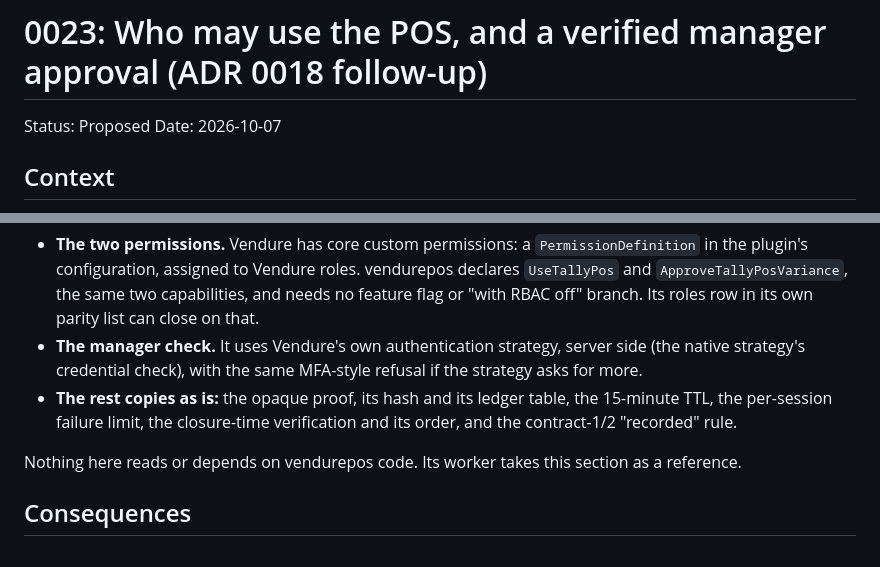
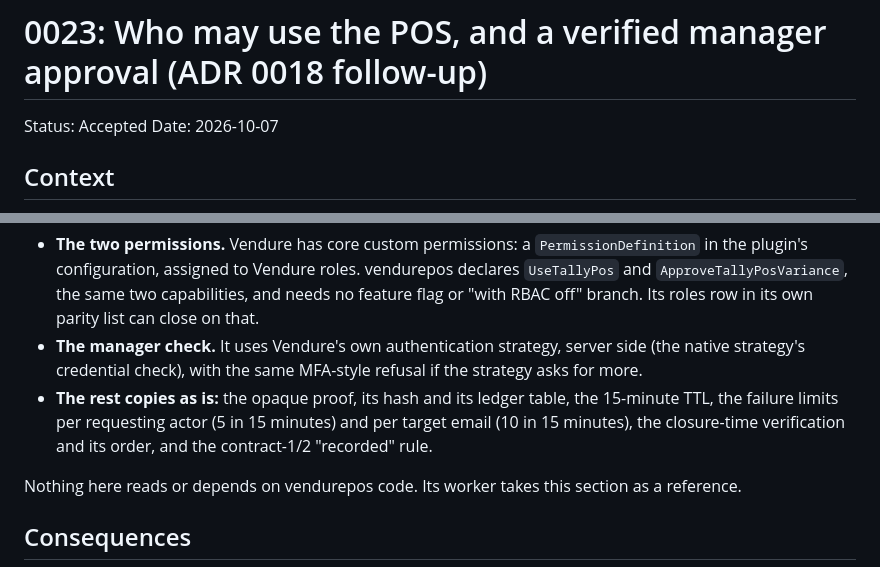
Before and after one commit to medusapos/app, a Markdown page: docs/adr/0023-pos-sign-in-and-approval.md, 2 parts joined by grey strips. GitHub-like rendering.

```diff
--- a/docs/adr/0023-pos-sign-in-and-approval.md
+++ b/docs/adr/0023-pos-sign-in-and-approval.md
@@ -1,6 +1,6 @@
 # 0023: Who may use the POS, and a verified manager approval (ADR 0018 follow-up)
 
-Status: Proposed
+Status: Accepted
 Date: 2026-10-07
 
 ## Context
@@ -146,7 +146,7 @@ The wire contract is TallyUI's, so register contract 3 is the same on both store
 
 - **The two permissions.** Vendure has core custom permissions: a `PermissionDefinition` in the plugin's configuration, assigned to Vendure roles. vendurepos declares `UseTallyPos` and `ApproveTallyPosVariance`, the same two capabilities, and needs no feature flag or "with RBAC off" branch. Its roles row in its own parity list can close on that.
 - **The manager check.** It uses Vendure's own authentication strategy, server side (the native strategy's credential check), with the same MFA-style refusal if the strategy asks for more.
-- **The rest copies as is:** the opaque proof, its hash and its ledger table, the 15-minute TTL, the per-session failure limit, the closure-time verification and its order, and the contract-1/2 "recorded" rule.
+- **The rest copies as is:** the opaque proof, its hash and its ledger table, the 15-minute TTL, the failure limits per requesting actor (5 in 15 minutes) and per target email (10 in 15 minutes), the closure-time verification and its order, and the contract-1/2 "recorded" rule.
 
 Nothing here reads or depends on vendurepos code. Its worker takes this section as a reference.
 
```
Also changed, not shown: docs/V2-PARITY.md (+4 -4 lines).
